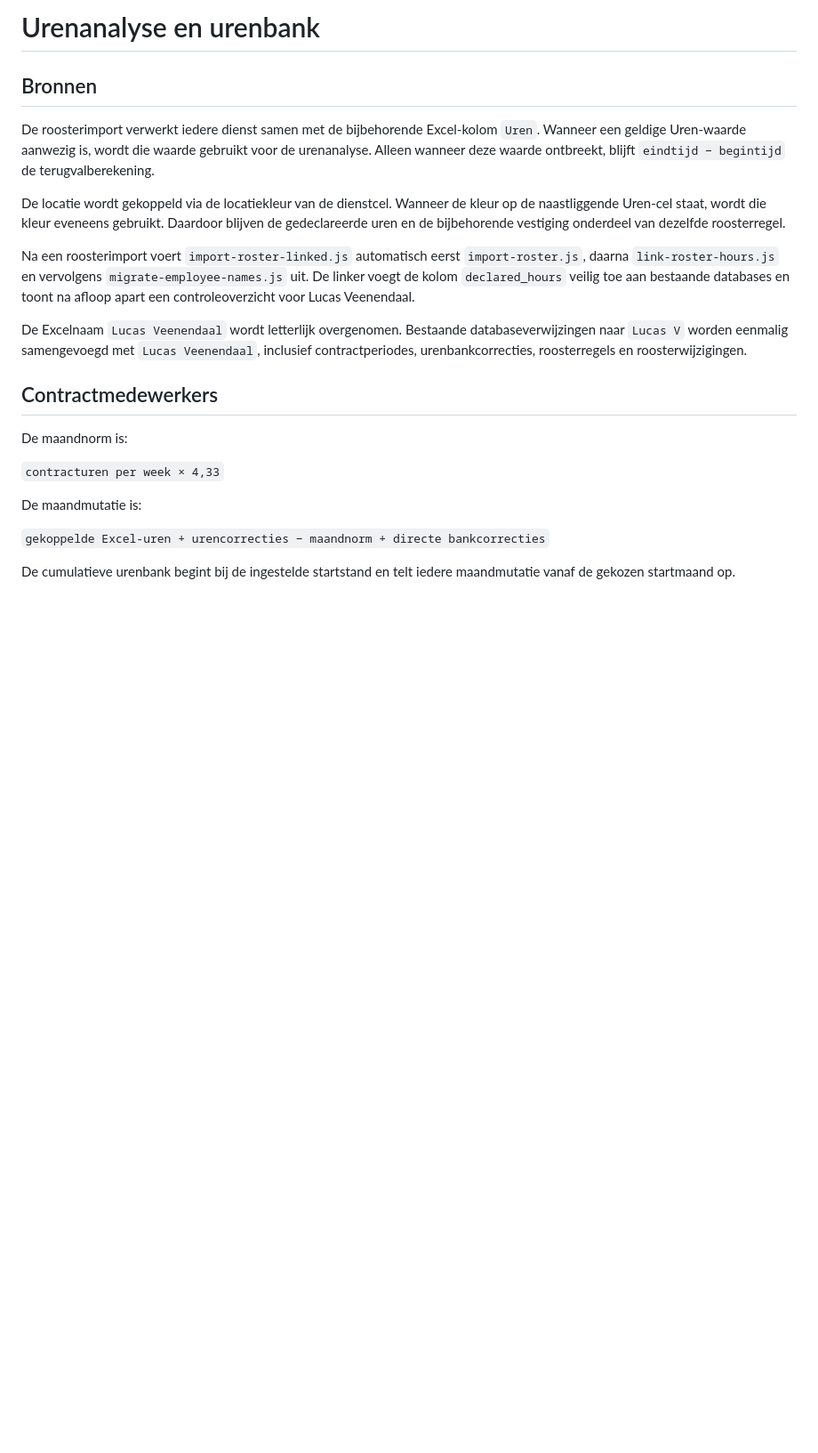
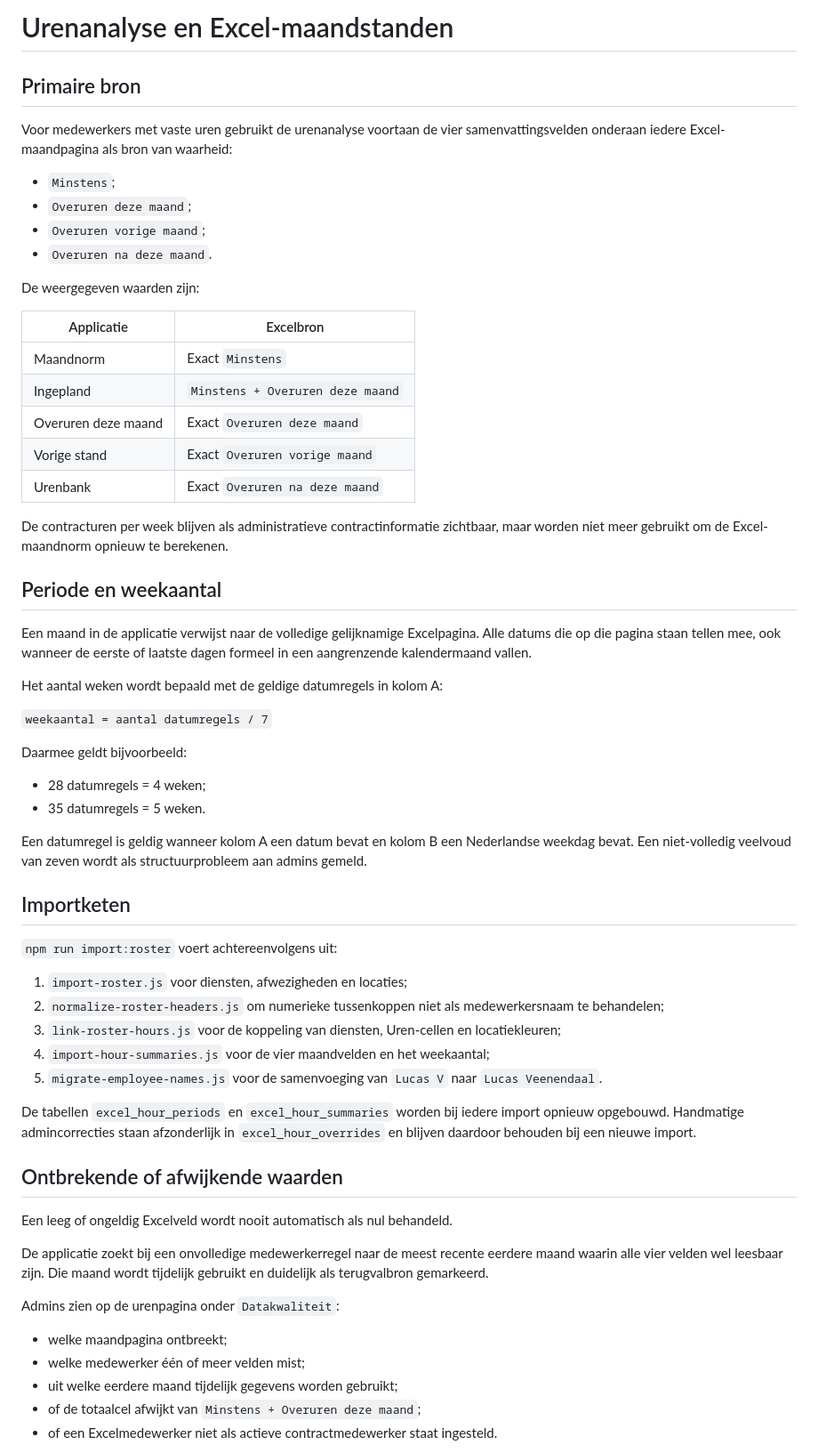
Before and after one commit to Michael-Kr26/Sport-Society-Overview, a Markdown page: docs/urenanalyse.md, the part around one of its changes. Shown at 89% size. Drawn GitHub-style; blank space fills up the shorter version.

Commit message:
Documenteer Excel-maandvelden als primaire urenbron

```diff
--- a/docs/urenanalyse.md
+++ b/docs/urenanalyse.md
@@ -1,23 +1,64 @@
-# Urenanalyse en urenbank
+# Urenanalyse en Excel-maandstanden
 
-## Bronnen
+## Primaire bron
 
-De roosterimport verwerkt iedere dienst samen met de bijbehorende Excel-kolom `Uren`. Wanneer een geldige Uren-waarde aanwezig is, wordt die waarde gebruikt voor de urenanalyse. Alleen wanneer deze waarde ontbreekt, blijft `eindtijd − begintijd` de terugvalberekening.
+Voor medewerkers met vaste uren gebruikt de urenanalyse voortaan de vier samenvattingsvelden onderaan iedere Excel-maandpagina als bron van waarheid:
 
-De locatie wordt gekoppeld via de locatiekleur van de dienstcel. Wanneer de kleur op de naastliggende Uren-cel staat, wordt die kleur eveneens gebruikt. Daardoor blijven de gedeclareerde uren en de bijbehorende vestiging onderdeel van dezelfde roosterregel.
+- `Minstens`;
+- `Overuren deze maand`;
+- `Overuren vorige maand`;
+- `Overuren na deze maand`.
 
-Na een roosterimport voert `import-roster-linked.js` automatisch eerst `import-roster.js`, daarna `link-roster-hours.js` en vervolgens `migrate-employee-names.js` uit. De linker voegt de kolom `declared_hours` veilig toe aan bestaande databases en toont na afloop apart een controleoverzicht voor Lucas Veenendaal.
+De weergegeven waarden zijn:
 
-De Excelnaam `Lucas Veenendaal` wordt letterlijk overgenomen. Bestaande databaseverwijzingen naar `Lucas V` worden eenmalig samengevoegd met `Lucas Veenendaal`, inclusief contractperiodes, urenbankcorrecties, roosterregels en roosterwijzigingen.
+| Applicatie | Excelbron |
+|---|---|
+| Maandnorm | Exact `Minstens` |
+| Ingepland | `Minstens + Overuren deze maand` |
+| Overuren deze maand | Exact `Overuren deze maand` |
+| Vorige stand | Exact `Overuren vorige maand` |
+| Urenbank | Exact `Overuren na deze maand` |
 
-## Contractmedewerkers
+De contracturen per week blijven als administratieve contractinformatie zichtbaar, maar worden niet meer gebruikt om de Excel-maandnorm opnieuw te berekenen.
 
-De maandnorm is:
+## Periode en weekaantal
 
-`contracturen per week × 4,33`
+Een maand in de applicatie verwijst naar de volledige gelijknamige Excelpagina. Alle datums die op die pagina staan tellen mee, ook wanneer de eerste of laatste dagen formeel in een aangrenzende kalendermaand vallen.
 
-De maandmutatie is:
+Het aantal weken wordt bepaald met de geldige datumregels in kolom A:
 
-`gekoppelde Excel-uren + urencorrecties − maandnorm + directe bankcorrecties`
+`weekaantal = aantal datumregels / 7`
 
-De cumulatieve urenbank begint bij de ingestelde startstand en telt iedere maandmutatie vanaf de gekozen startmaand op.
+Daarmee geldt bijvoorbeeld:
+
+- 28 datumregels = 4 weken;
+- 35 datumregels = 5 weken.
+
+Een datumregel is geldig wanneer kolom A een datum bevat en kolom B een Nederlandse weekdag bevat. Een niet-volledig veelvoud van zeven wordt als structuurprobleem aan admins gemeld.
+
+## Importketen
+
+`npm run import:roster` voert achtereenvolgens uit:
+
+1. `import-roster.js` voor diensten, afwezigheden en locaties;
+2. `normalize-roster-headers.js` om numerieke tussenkoppen niet als medewerkersnaam te behandelen;
+3. `link-roster-hours.js` voor de koppeling van diensten, Uren-cellen en locatiekleuren;
+4. `import-hour-summaries.js` voor de vier maandvelden en het weekaantal;
+5. `migrate-employee-names.js` voor de samenvoeging van `Lucas V` naar `Lucas Veenendaal`.
+
+De tabellen `excel_hour_periods` en `excel_hour_summaries` worden bij iedere import opnieuw opgebouwd. Handmatige admincorrecties staan afzonderlijk in `excel_hour_overrides` en blijven daardoor behouden bij een nieuwe import.
+
+## Ontbrekende of afwijkende waarden
+
+Een leeg of ongeldig Excelveld wordt nooit automatisch als nul behandeld.
+
+De applicatie zoekt bij een onvolledige medewerkerregel naar de meest recente eerdere maand waarin alle vier velden wel leesbaar zijn. Die maand wordt tijdelijk gebruikt en duidelijk als terugvalbron gemarkeerd.
+
+Admins zien op de urenpagina onder `Datakwaliteit`:
+
+- welke maandpagina ontbreekt;
+- welke medewerker één of meer velden mist;
+- uit welke eerdere maand tijdelijk gegevens worden gebruikt;
+- of de totaalcel afwijkt van `Minstens + Overuren deze maand`;
+- of een Excelmedewerker niet als actieve contractmedewerker staat ingesteld.
+
```
Also changed, not shown: other parts of docs/urenanalyse.md (+27 -28 lines).
